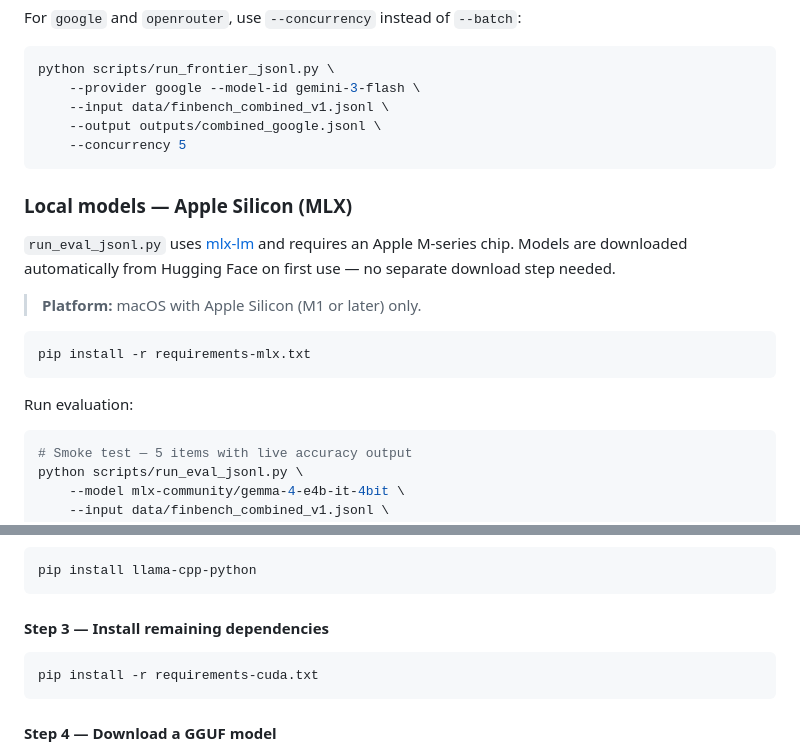
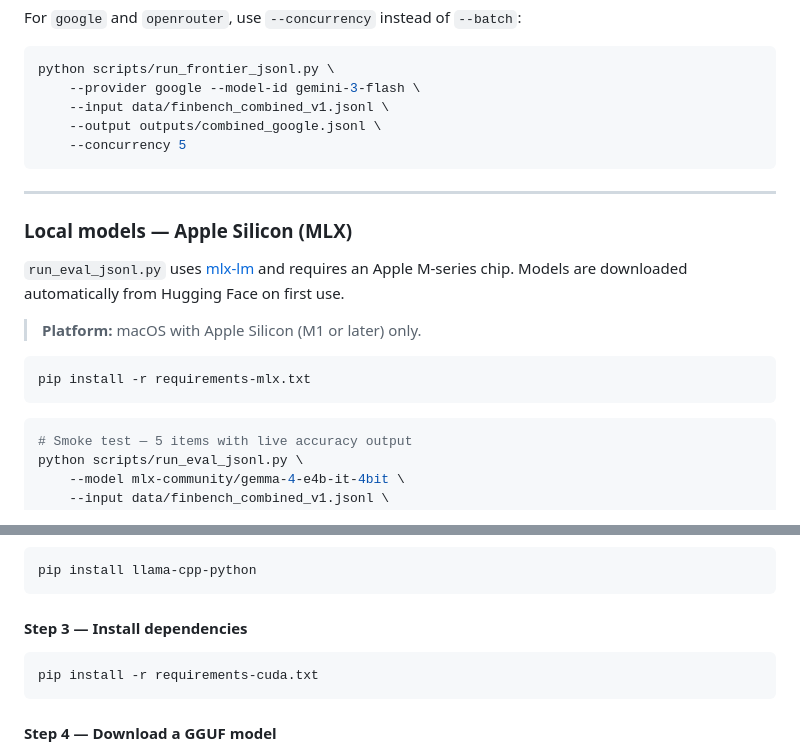
Before and after one commit to jtompuri/finbench-eval, a Markdown page: README.md, 2 parts joined by grey strips. GitHub-like rendering.

````diff
--- a/README.md
+++ b/README.md
@@ -120,19 +121,19 @@ python scripts/run_frontier_jsonl.py \
     --concurrency 5
 ```
 
+---
+
 ### Local models — Apple Silicon (MLX)
 
 `run_eval_jsonl.py` uses [mlx-lm](https://github.com/ml-explore/mlx-examples/tree/main/llms)
 and requires an Apple M-series chip. Models are downloaded automatically from
-Hugging Face on first use — no separate download step needed.
+Hugging Face on first use.
 
 > **Platform:** macOS with Apple Silicon (M1 or later) only.
 
 ```bash
 pip install -r requirements-mlx.txt
 ```
-
-Run evaluation:
 
 ```bash
 # Smoke test — 5 items with live accuracy output
@@ -228,7 +232,7 @@ CMAKE_ARGS="-DGGML_VULKAN=on" pip install llama-cpp-python --no-binary llama-cpp
 pip install llama-cpp-python
 ```
 
-#### Step 3 — Install remaining dependencies
+#### Step 3 — Install dependencies
 
 ```bash
 pip install -r requirements-cuda.txt
````
Also changed, not shown: other parts of README.md (+17 -11 lines).
